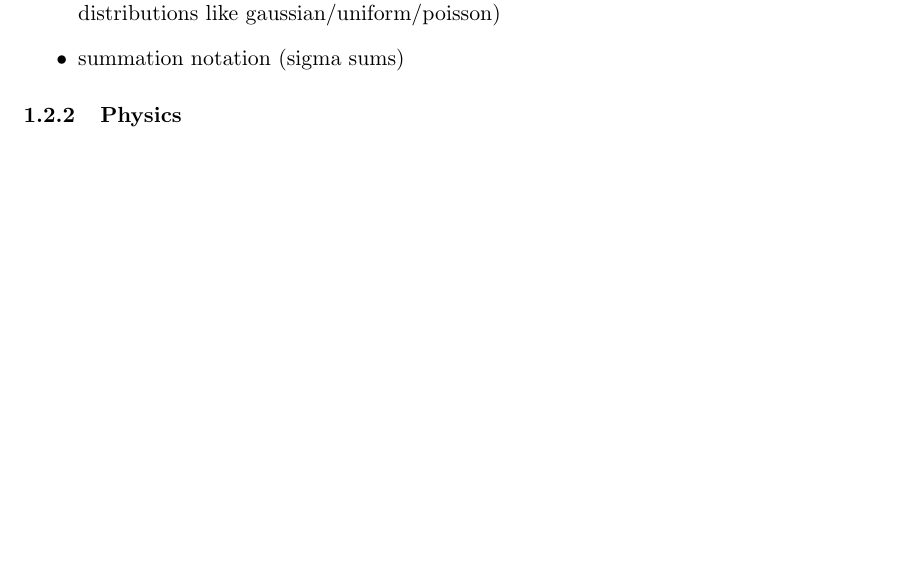
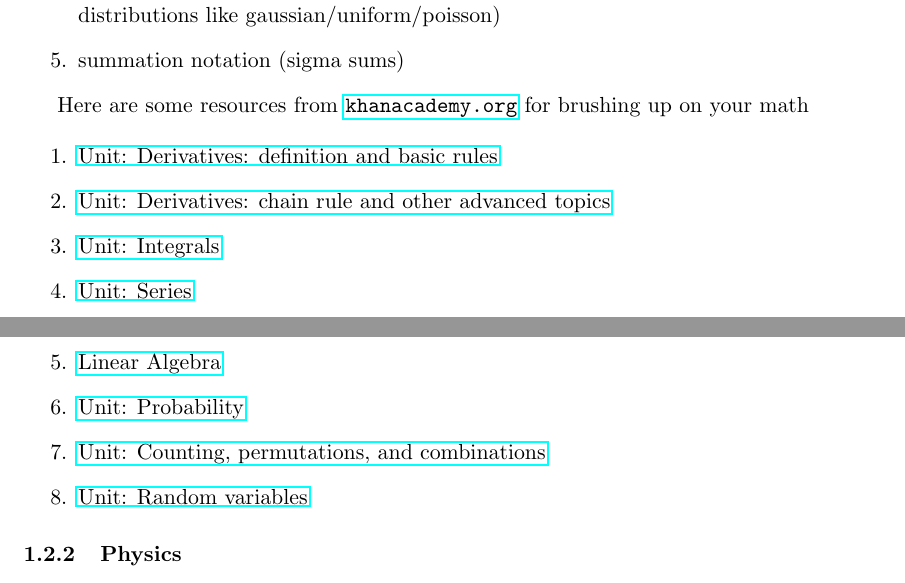
Before and after one commit to geoffwoollard/learn_cryoem_math, a LaTeX document (cryoem-group-study-meeting/meeting.tex): part of page 2 of 19 before the commit and two parts of pages 2 and 3 of 19 after it, the two joined at a grey line, cut so that both start at the same text, the shorter picture padded with empty space. Compiled offline with pdfLaTeX.

Commit message:
math pre requisit links for khan academy

```diff
--- a/cryoem-group-study-meeting/meeting.tex
+++ b/cryoem-group-study-meeting/meeting.tex
@@ -46,7 +46,20 @@ You should be able to hit the ground running if you did alright in first year un
 	\item linear algebra, 2D and 3D cartesian geometry, vectors, matrices
 	\item statistics and probability (expectation, mean/variance, random variables, common distributions like gaussian/uniform/poisson)
 	\item summation notation (sigma sums)
-\end{itemize}
+\end{enumerate}
+
+Here are some resources from \url{khanacademy.org} for brushing up on your math
+
+\begin{enumerate}
+	\item \href{https://www.khanacademy.org/math/differential-calculus/dc-diff-intro}{Unit: Derivatives: definition and basic rules}
+	\item \href{https://www.khanacademy.org/math/differential-calculus/dc-chain}{Unit: Derivatives: chain rule and other advanced topics}
+	\item \href{https://www.khanacademy.org/math/integral-calculus/ic-integration} {Unit: Integrals}
+	\item \href{https://www.khanacademy.org/math/integral-calculus/ic-series}{Unit: Series}
+	\item \href{https://www.khanacademy.org/math/linear-algebra}{Linear Algebra}
+	\item \href{https://www.khanacademy.org/math/statistics-probability/probability-library}{Unit: Probability}
+	\item \href{https://www.khanacademy.org/math/statistics-probability/counting-permutations-and-combinations}{Unit: Counting, permutations, and combinations}
+	\item \href{https://www.khanacademy.org/math/statistics-probability/random-variables-stats-library}{Unit: Random variables}
+\end{enumerate}
 
 \subsubsection{Physics}
 \begin{itemize}
```
Also changed, not shown: cryoem-group-study-meeting/meeting.pdf, cryoem-group-study-meeting/meeting.tex (2 more changed lines).
